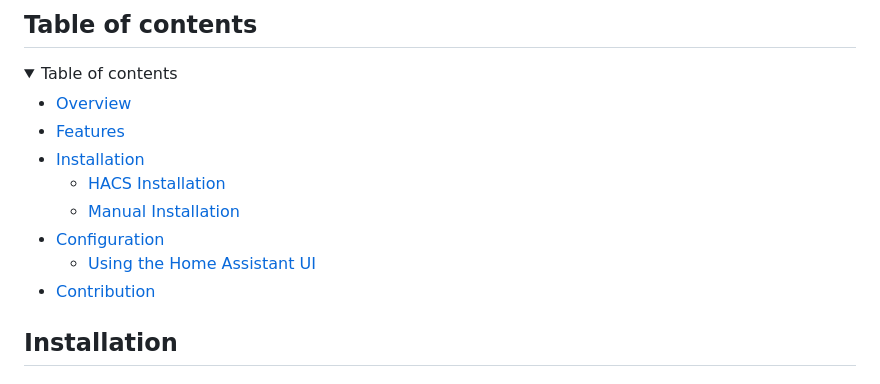
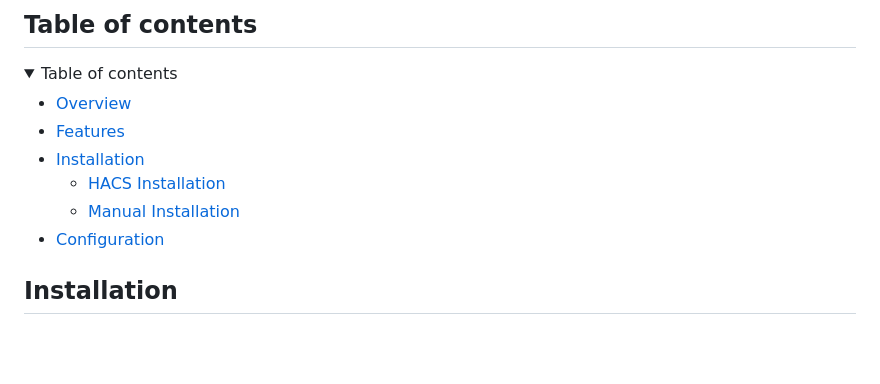
Before and after one commit to ngocjohn/lunar-phase-card, a Markdown page: README.md, the part around one of its changes. Drawn GitHub-style; folded sections open; blank space fills up the shorter version.

```diff
--- a/README.md
+++ b/README.md
@@ -35,8 +36,6 @@
   - [HACS Installation](#hacs-installation)
   - [Manual Installation](#manual-installation)
 - [Configuration](#configuration)
-  - [Using the Home Assistant UI](#using-the-home-assistant-ui)
-- [Contribution](#contribution)
 
 </details>
 
```
Also changed, not shown: other parts of README.md (+1 -0 lines).
